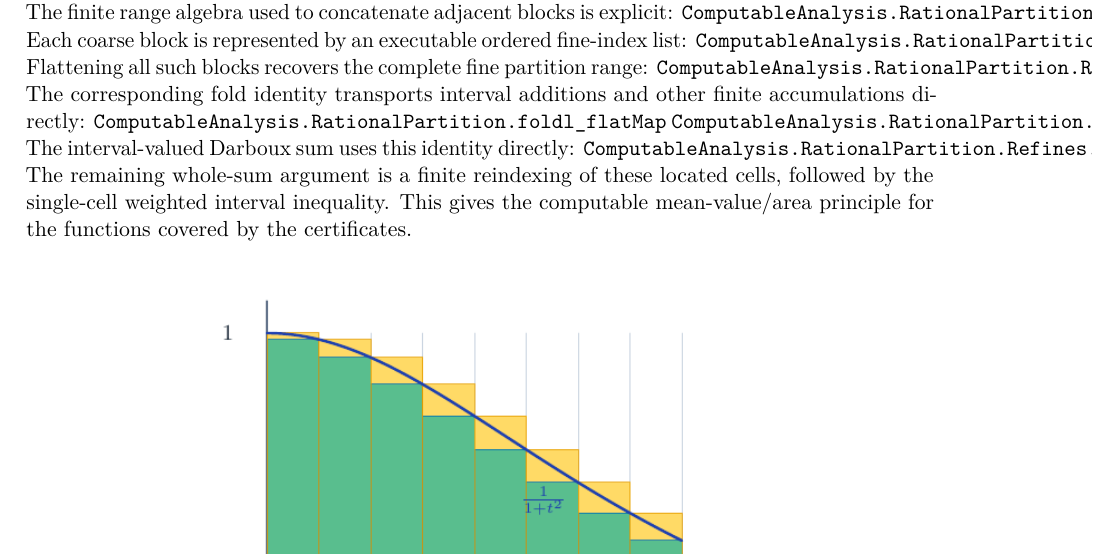
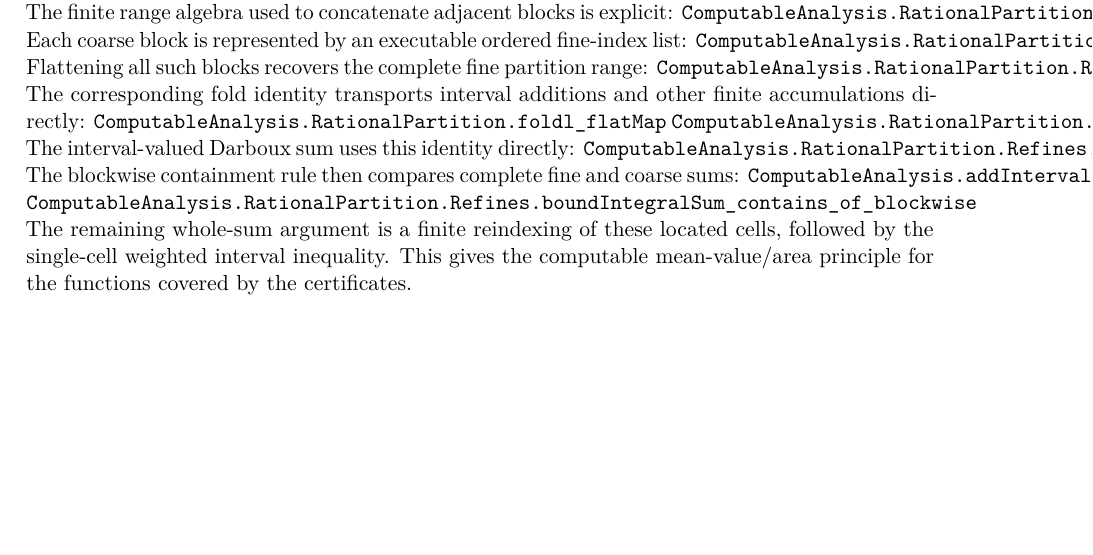
Before and after one commit to liuyao12/computable-analysis, a LaTeX thesis (blueprint/src/print.tex, which reads blueprint/src/03-integrals.tex): part of page 42 of 107, cut so that both start at the same text, the shorter picture padded with empty space. Compiled offline with pdfLaTeX.

Commit message:
Prove blockwise Darboux sum containment

```diff
--- a/blueprint/src/03-integrals.tex
+++ b/blueprint/src/03-integrals.tex
@@ -138,6 +138,9 @@ accumulations directly:
 \lean{ComputableAnalysis.RationalPartition.Refines.foldl_indexBlocks_eq_foldl_range}
 The interval-valued Darboux sum uses this identity directly:
 \lean{ComputableAnalysis.RationalPartition.Refines.boundIntegralSum_eq_indexBlockFold}
+The blockwise containment rule then compares complete fine and coarse sums:
+\lean{ComputableAnalysis.addInterval_fold_contains_of_mem}
+\lean{ComputableAnalysis.RationalPartition.Refines.boundIntegralSum_contains_of_blockwise}
 The remaining whole-sum argument is a finite reindexing of these located
 cells, followed by the single-cell weighted interval inequality.
 This gives the computable mean-value/area principle for the functions covered
```
Also changed, not shown: 2 other files.
